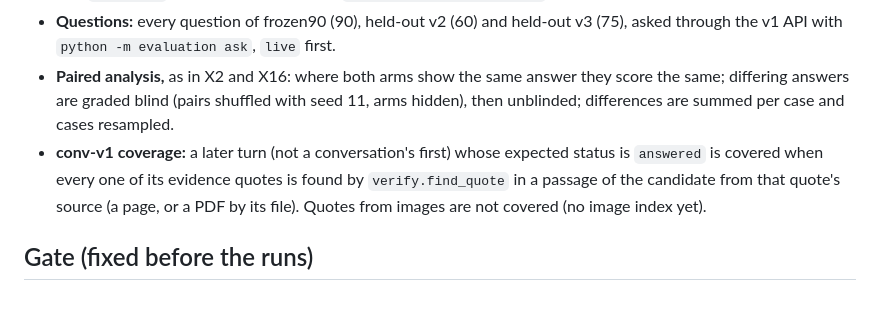
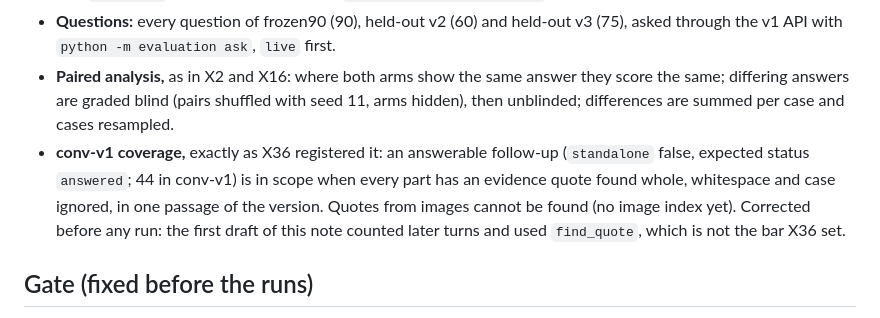
Before and after one commit to Nduka99/lime_green_ai_assistant, a Markdown page: evaluation/reports/S2-knowledge-base.md, the part around the change. Drawn GitHub-style.

Commit message:
Correct S2's coverage gate to X36's registered definition, before any run

```diff
--- a/evaluation/reports/S2-knowledge-base.md
+++ b/evaluation/reports/S2-knowledge-base.md
@@ -24,10 +24,12 @@ evidence for enough of conv-v1's follow-ups to run X36?
 - **Paired analysis,** as in X2 and X16: where both arms show the same answer they score
   the same; differing answers are graded blind (pairs shuffled with seed 11, arms
   hidden), then unblinded; differences are summed per case and cases resampled.
-- **conv-v1 coverage:** a later turn (not a conversation's first) whose expected status
-  is `answered` is covered when every one of its evidence quotes is found by
-  `verify.find_quote` in a passage of the candidate from that quote's source (a page, or
-  a PDF by its file). Quotes from images are not covered (no image index yet).
+- **conv-v1 coverage,** exactly as X36 registered it: an answerable follow-up (`standalone`
+  false, expected status `answered`; 44 in conv-v1) is in scope when every part has an
+  evidence quote found whole, whitespace and case ignored, in one passage of the version.
+  Quotes from images cannot be found (no image index yet). Corrected before any run: the
+  first draft of this note counted later turns and used `find_quote`, which is not the
+  bar X36 set.
 
 ## Gate (fixed before the runs)
 
```
